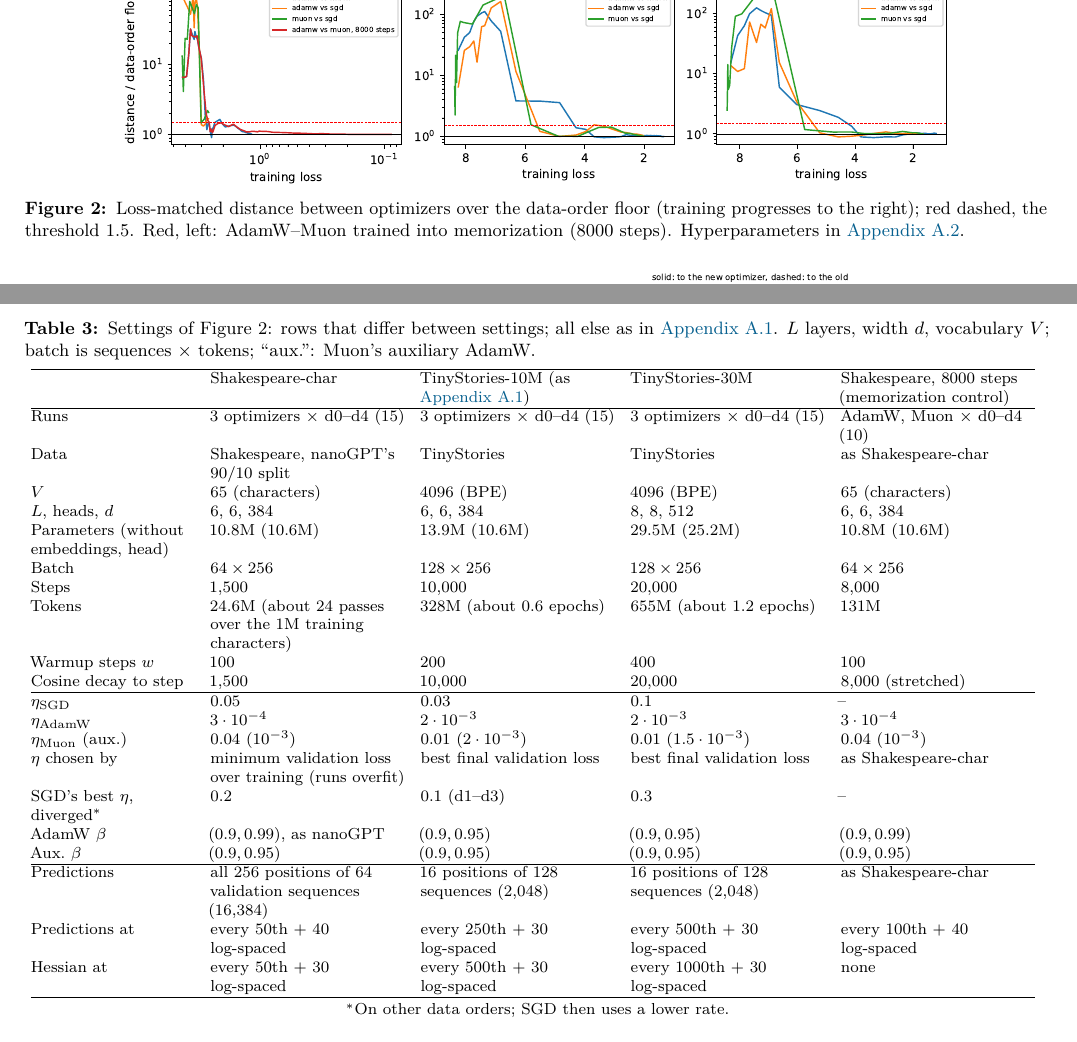
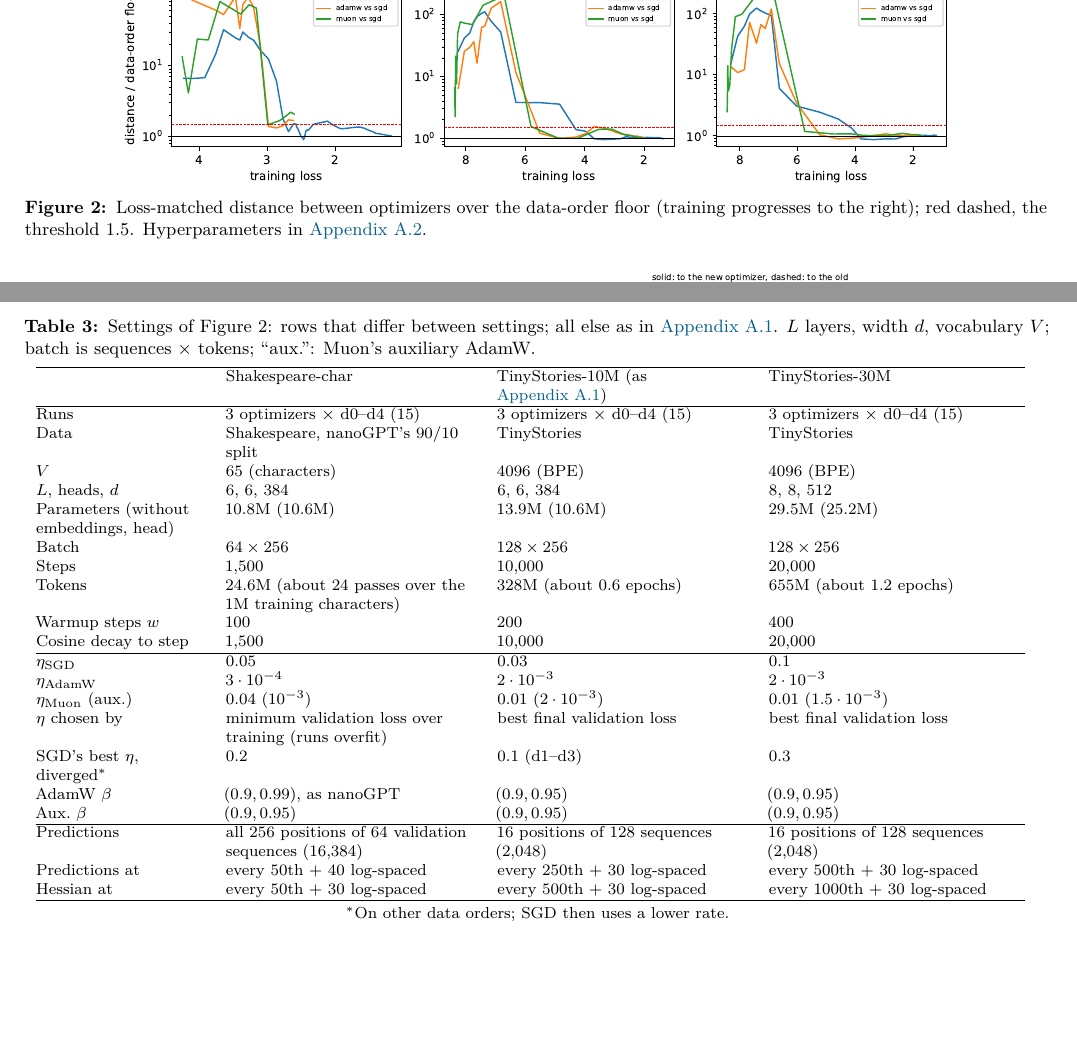
Before and after one commit to qqgjyx/MIT-6.7910, a LaTeX document (report/checkpoint.tex, which reads report/checkpoint_appendix.tex): two parts of pages 2 and 5 of 5, joined at a grey line, cut so that both start at the same text, the shorter picture padded with empty space. Compiled offline with pdfLaTeX.

Commit message:
Drop the memorization runs from Figure 2

```diff
--- a/report/checkpoint.tex
+++ b/report/checkpoint.tex
@@ -82,8 +82,7 @@ rates ($\tfrac14$ to 4 times its rate, TinyStories-10M). So we find no split.
 \centering
 \includegraphics[width=0.82\linewidth]{figures/overview_top.pdf}
 \caption{Loss-matched distance between optimizers over the data-order floor (training progresses to the right);
-red dashed, the threshold 1.5. Red, left: AdamW--Muon trained into memorization (8000 steps). Hyperparameters
-in \cref{app:hparams-fig2}.}
+red dashed, the threshold 1.5. Hyperparameters in \cref{app:hparams-fig2}.}
 \label{fig:overview}
 \end{figure}
 
--- a/report/checkpoint_appendix.tex
+++ b/report/checkpoint_appendix.tex
@@ -90,43 +90,39 @@ Aux.\ weight decay & -- & -- & none \tabularnewline
 $L$ layers, width $d$, vocabulary $V$; batch is sequences $\times$ tokens; ``aux.'': Muon's auxiliary AdamW.}
 \label{tab:app-settings}
 \setlength{\tabcolsep}{4pt}
-\begin{tabular}{@{}p{0.16\linewidth}p{0.19\linewidth}p{0.19\linewidth}p{0.19\linewidth}p{0.19\linewidth}@{}}
+\begin{tabular}{@{}p{0.17\linewidth}p{0.25\linewidth}p{0.25\linewidth}p{0.25\linewidth}@{}}
 \hline
- & Shakespeare-char & \raggedright TinyStories-10M (as \cref{app:hparams-fig1}) & TinyStories-30M & \raggedright Shakespeare,
-  8000 steps (memorization control) \tabularnewline
+ & Shakespeare-char & \raggedright TinyStories-10M (as \cref{app:hparams-fig1}) & TinyStories-30M \tabularnewline
 \hline
 Runs & 3 optimizers $\times$ d0--d4 (15) & 3 optimizers $\times$ d0--d4 (15) & 3 optimizers $\times$ d0--d4
-  (15) & \raggedright AdamW, Muon $\times$ d0--d4 (10) \tabularnewline
-Data & \raggedright Shakespeare, nanoGPT's 90/10 split & TinyStories & TinyStories & as Shakespeare-char
+  (15) \tabularnewline
+Data & \raggedright Shakespeare, nanoGPT's 90/10 split & TinyStories & TinyStories \tabularnewline
+$V$ & 65 (characters) & 4096 (BPE) & 4096 (BPE) \tabularnewline
+$L$, heads, $d$ & 6, 6, 384 & 6, 6, 384 & 8, 8, 512 \tabularnewline
+\raggedright Parameters (without embeddings, head) & 10.8M (10.6M) & 13.9M (10.6M) & 29.5M (25.2M)
   \tabularnewline
-$V$ & 65 (characters) & 4096 (BPE) & 4096 (BPE) & 65 (characters) \tabularnewline
-$L$, heads, $d$ & 6, 6, 384 & 6, 6, 384 & 8, 8, 512 & 6, 6, 384 \tabularnewline
-\raggedright Parameters (without embeddings, head) & 10.8M (10.6M) & 13.9M (10.6M) & 29.5M (25.2M) &
-  10.8M (10.6M) \tabularnewline
-Batch & $64\times256$ & $128\times256$ & $128\times256$ & $64\times256$ \tabularnewline
-Steps & 1{,}500 & 10{,}000 & 20{,}000 & 8{,}000 \tabularnewline
+Batch & $64\times256$ & $128\times256$ & $128\times256$ \tabularnewline
+Steps & 1{,}500 & 10{,}000 & 20{,}000 \tabularnewline
 Tokens & \raggedright 24.6M (about 24 passes over the 1M training characters) & 328M (about 0.6 epochs) &
-  655M (about 1.2 epochs) & 131M \tabularnewline
-Warmup steps $w$ & 100 & 200 & 400 & 100 \tabularnewline
-Cosine decay to step & 1{,}500 & 10{,}000 & 20{,}000 & 8{,}000 (stretched) \tabularnewline
+  655M (about 1.2 epochs) \tabularnewline
+Warmup steps $w$ & 100 & 200 & 400 \tabularnewline
+Cosine decay to step & 1{,}500 & 10{,}000 & 20{,}000 \tabularnewline
 \hline
-$\eta_{\rm SGD}$ & 0.05 & 0.03 & 0.1 & -- \tabularnewline
-$\eta_{\rm AdamW}$ & $3\cdot10^{-4}$ & $2\cdot10^{-3}$ & $2\cdot10^{-3}$ & $3\cdot10^{-4}$ \tabularnewline
-$\eta_{\rm Muon}$ (aux.) & 0.04 ($10^{-3}$) & 0.01 ($2\cdot10^{-3}$) & 0.01 ($1.5\cdot10^{-3}$) & 0.04
-  ($10^{-3}$) \tabularnewline
+$\eta_{\rm SGD}$ & 0.05 & 0.03 & 0.1 \tabularnewline
+$\eta_{\rm AdamW}$ & $3\cdot10^{-4}$ & $2\cdot10^{-3}$ & $2\cdot10^{-3}$ \tabularnewline
+$\eta_{\rm Muon}$ (aux.) & 0.04 ($10^{-3}$) & 0.01 ($2\cdot10^{-3}$) & 0.01 ($1.5\cdot10^{-3}$) \tabularnewline
 $\eta$ chosen by & \raggedright minimum validation loss over training (runs overfit) & best final validation loss &
-  best final validation loss & as Shakespeare-char \tabularnewline
-\raggedright SGD's best $\eta$, diverged$^*$ & 0.2 & 0.1 (d1--d3) & 0.3 & -- \tabularnewline
-AdamW $\beta$ & $(0.9,0.99)$, as nanoGPT & $(0.9,0.95)$ & $(0.9,0.95)$ & $(0.9,0.99)$ \tabularnewline
-Aux.\ $\beta$ & $(0.9,0.95)$ & $(0.9,0.95)$ & $(0.9,0.95)$ & $(0.9,0.95)$ \tabularnewline
+  best final validation loss \tabularnewline
+\raggedright SGD's best $\eta$, diverged$^*$ & 0.2 & 0.1 (d1--d3) & 0.3 \tabularnewline
+AdamW $\beta$ & $(0.9,0.99)$, as nanoGPT & $(0.9,0.95)$ & $(0.9,0.95)$ \tabularnewline
+Aux.\ $\beta$ & $(0.9,0.95)$ & $(0.9,0.95)$ & $(0.9,0.95)$ \tabularnewline
 \hline
 Predictions & \raggedright all 256 positions of 64 validation sequences (16{,}384) & \raggedright 16 positions
-  of 128 sequences (2{,}048) & \raggedright 16 positions of 128 sequences (2{,}048) & as Shakespeare-char
-  \tabularnewline
+  of 128 sequences (2{,}048) & \raggedright 16 positions of 128 sequences (2{,}048) \tabularnewline
 Predictions at & \raggedright every 50th $+$ 40 log-spaced & \raggedright every 250th $+$ 30 log-spaced &
-  \raggedright every 500th $+$ 30 log-spaced & \raggedright every 100th $+$ 40 log-spaced \tabularnewline
+  \raggedright every 500th $+$ 30 log-spaced \tabularnewline
 Hessian at & \raggedright every 50th $+$ 30 log-spaced & \raggedright every 500th $+$ 30 log-spaced &
-  \raggedright every 1000th $+$ 30 log-spaced & none \tabularnewline
+  \raggedright every 1000th $+$ 30 log-spaced \tabularnewline
 \hline
 \end{tabular}\\[2pt]
 \centering $^*$On other data orders; SGD then uses a lower rate.
```
Also changed, not shown: report/checkpoint.pdf, report/figures/overview_top.pdf.
